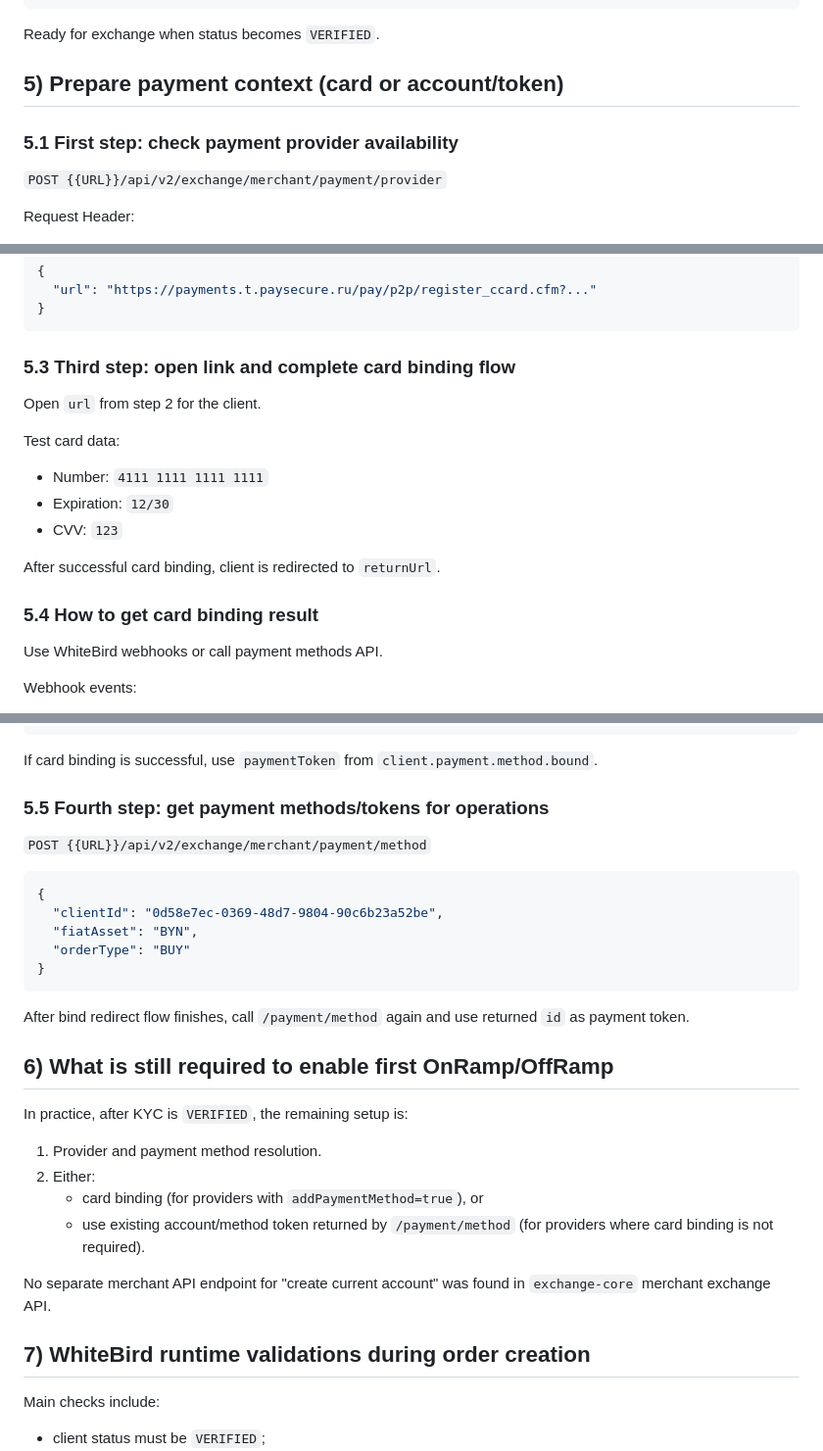
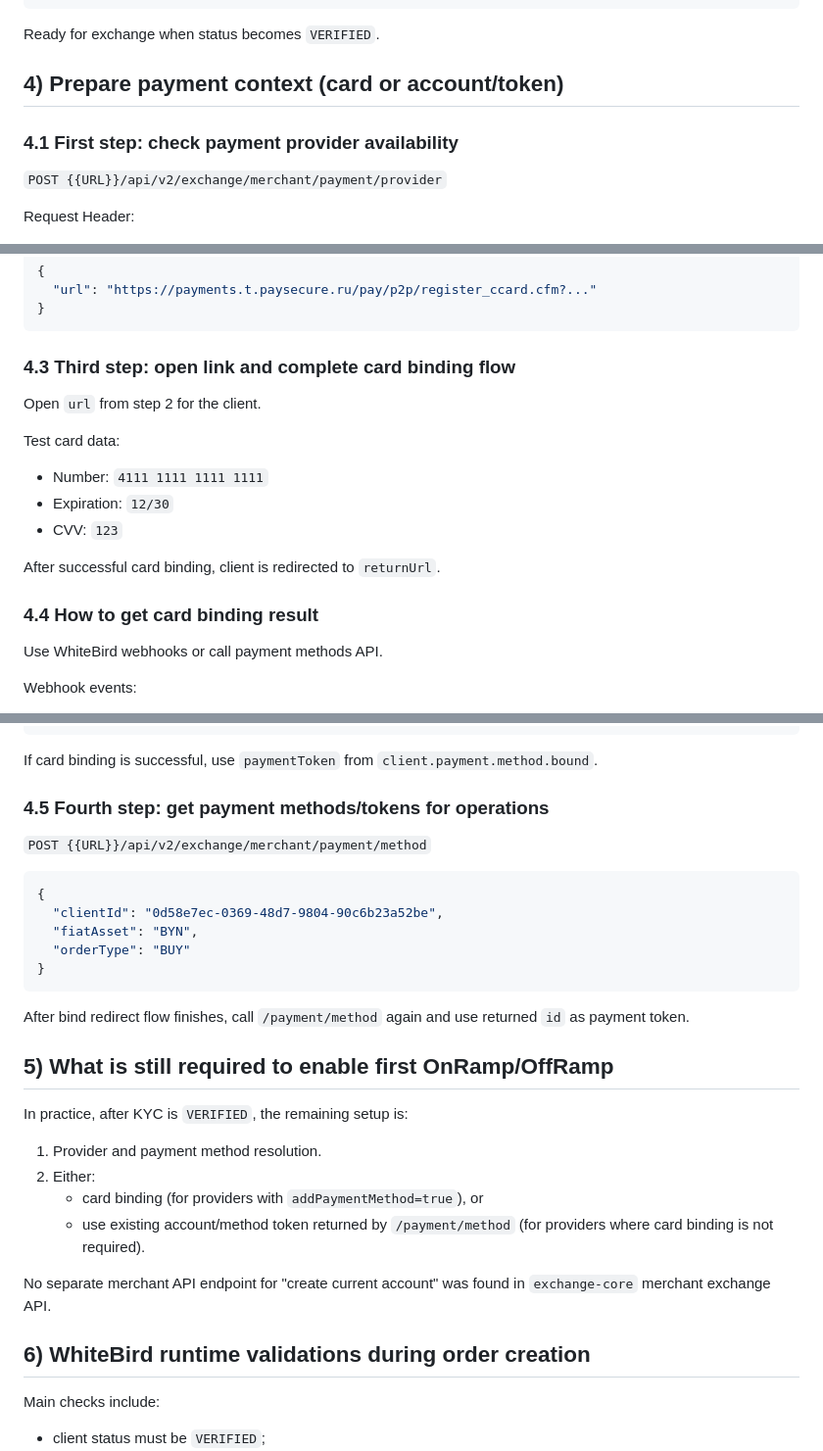
Before and after one commit to nqtikx/Notion, a Markdown page: WhiteBird flow for enable on|off ramp.md, 3 parts joined by grey strips. Shown at 98% size. Drawn GitHub-style.

````diff
--- a/WhiteBird flow for enable on|off ramp.md
+++ b/WhiteBird flow for enable on|off ramp.md
@@ -185,9 +108,9 @@ Endpoint:
 
 Ready for exchange when status becomes `VERIFIED`.
 
-## 5) Prepare payment context (card or account/token)
+## 4) Prepare payment context (card or account/token)
 
-### 5.1 First step: check payment provider availability
+### 4.1 First step: check payment provider availability
 
 `POST {{URL}}/api/v2/exchange/merchant/payment/provider`
 
@@ -279,7 +202,7 @@ Response:
 }
 ```
 
-### 5.3 Third step: open link and complete card binding flow
+### 4.3 Third step: open link and complete card binding flow
 
 Open `url` from step 2 for the client.
 
@@ -291,7 +214,7 @@ Test card data:
 
 After successful card binding, client is redirected to `returnUrl`.
 
-### 5.4 How to get card binding result
+### 4.4 How to get card binding result
 
 Use WhiteBird webhooks or call payment methods API.
 
@@ -340,7 +263,7 @@ Webhook events:
 
 If card binding is successful, use `paymentToken` from `client.payment.method.bound`.
 
-### 5.5 Fourth step: get payment methods/tokens for operations
+### 4.5 Fourth step: get payment methods/tokens for operations
 
 `POST {{URL}}/api/v2/exchange/merchant/payment/method`
 
@@ -354,7 +277,7 @@ If card binding is successful, use `paymentToken` from `client.payment.method.bo
 
 After bind redirect flow finishes, call `/payment/method` again and use returned `id` as payment token.
 
-## 6) What is still required to enable first OnRamp/OffRamp
+## 5) What is still required to enable first OnRamp/OffRamp
 
 In practice, after KYC is `VERIFIED`, the remaining setup is:
 
@@ -365,7 +288,7 @@ In practice, after KYC is `VERIFIED`, the remaining setup is:
 
 No separate merchant API endpoint for "create current account" was found in `exchange-core` merchant exchange API.
 
-## 7) WhiteBird runtime validations during order creation
+## 6) WhiteBird runtime validations during order creation
 
 Main checks include:
 
````
Also changed, not shown: other parts of WhiteBird flow for enable on|off ramp.md (+2 -79 lines).
